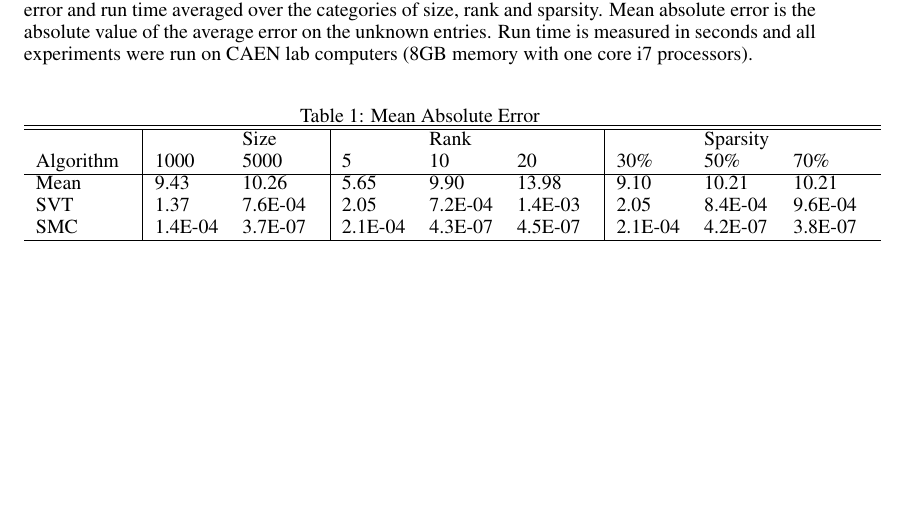
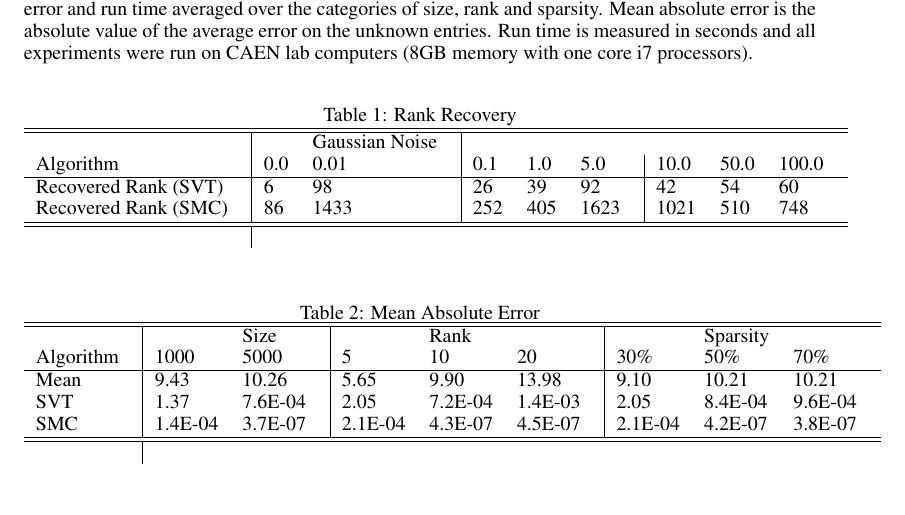
Before and after one commit to nitinga/Write-up, a LaTeX paper (writeup.tex): part of page 4 of 6 before the commit and part of page 4 of 5 after it, cut so that both start at the same text, the shorter picture padded with empty space. Compiled offline with pdfLaTeX.

Commit message:
origin master

```diff
--- a/writeup.tex
+++ b/writeup.tex
@@ -214,6 +217,22 @@ In the following figures we see mean absolute error and run time averaged over t
 
 \begin{table} [ht!]
 \centering
+ \caption{Rank Recovery}
+ \begin{tabular}{l @{\hspace{12pt}}| l @{\hspace{12pt}}l @{\hspace{12pt}}|l @{\hspace{12pt}}l @{\hspace{12pt}}l @{\hspace{12pt}}|l @{\hspace{12pt}}l @{\hspace{12pt}}l @{\hspace{12pt}}}% p{2cm}}
+  \hline \hline
+ & & \text{Gaussian Noise} &\\
+\text{Algorithm} & 0.0 & 0.01 & 0.1 & 1.0 & 5.0 & 10.0 & 50.0 & 100.0 \\
+\hline
+\text{Recovered Rank (SVT)} & 6 & 98 & 26 & 39 & 92 & 42 & 54 & 60\\
+\text{Recovered Rank (SMC)} & 86 & 1433 & 252 & 405 & 1623 & 1021 & 510 & 748\\
+\hline \hline
+\label{rankrecover}
+ \end{tabular}
+\end{table}
+
+
+\begin{table} [ht!]
+\centering
  \caption{Mean Absolute Error}
  \begin{tabular}{l @{\hspace{12pt}}| l @{\hspace{12pt}}l @{\hspace{12pt}}|l @{\hspace{12pt}}l @{\hspace{12pt}}l @{\hspace{12pt}}|l @{\hspace{12pt}}l @{\hspace{12pt}}l @{\hspace{12pt}}}% p{2cm}}
   \hline \hline
```
Also changed, not shown: writeup.pdf, writeup.tex (7 more changed lines).
